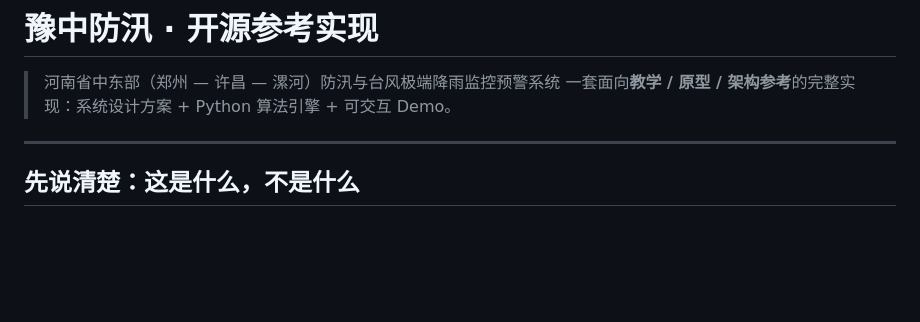
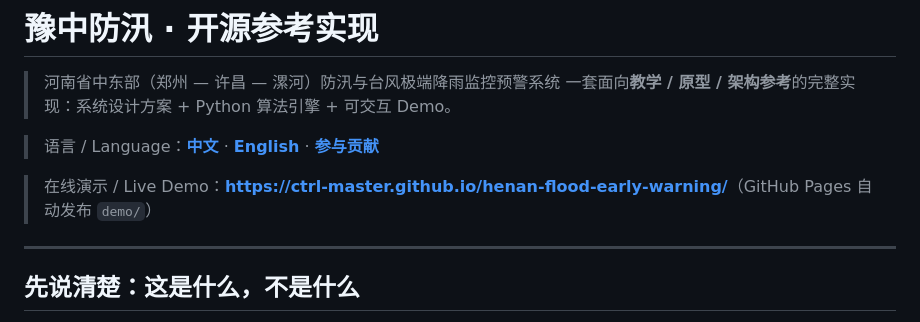
Before and after one commit to ctrl-Master/henan-flood-early-warning, a Markdown page: README.md, the part around the change. GitHub-like rendering; blank space fills up the shorter version.

Commit message:
docs: 添加 CONTRIBUTING、英文 README，README 增加语言切换与在线演示链接

```diff
--- a/README.md
+++ b/README.md
@@ -2,6 +2,10 @@
 
 > 河南省中东部（郑州 — 许昌 — 漯河）防汛与台风极端降雨监控预警系统
 > 一套面向**教学 / 原型 / 架构参考**的完整实现：系统设计方案 + Python 算法引擎 + 可交互 Demo。
+
+> 语言 / Language：**[中文](./README.md)** · **[English](./README.en.md)** · **[参与贡献](./CONTRIBUTING.md)**
+
+> 在线演示 / Live Demo：**[https://ctrl-master.github.io/henan-flood-early-warning/](https://ctrl-master.github.io/henan-flood-early-warning/)**（GitHub Pages 自动发布 `demo/`）
 
 ---
 
```
Also changed, not shown: CONTRIBUTING.md (added, +91 -0 lines), README.en.md (added, +104 -0 lines).
